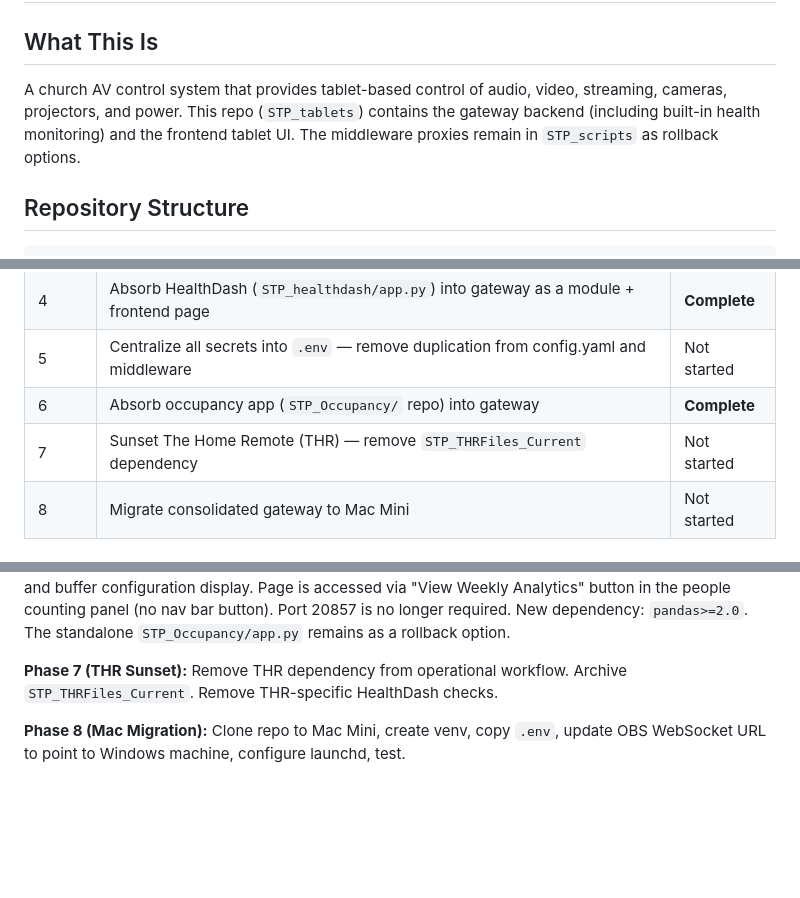
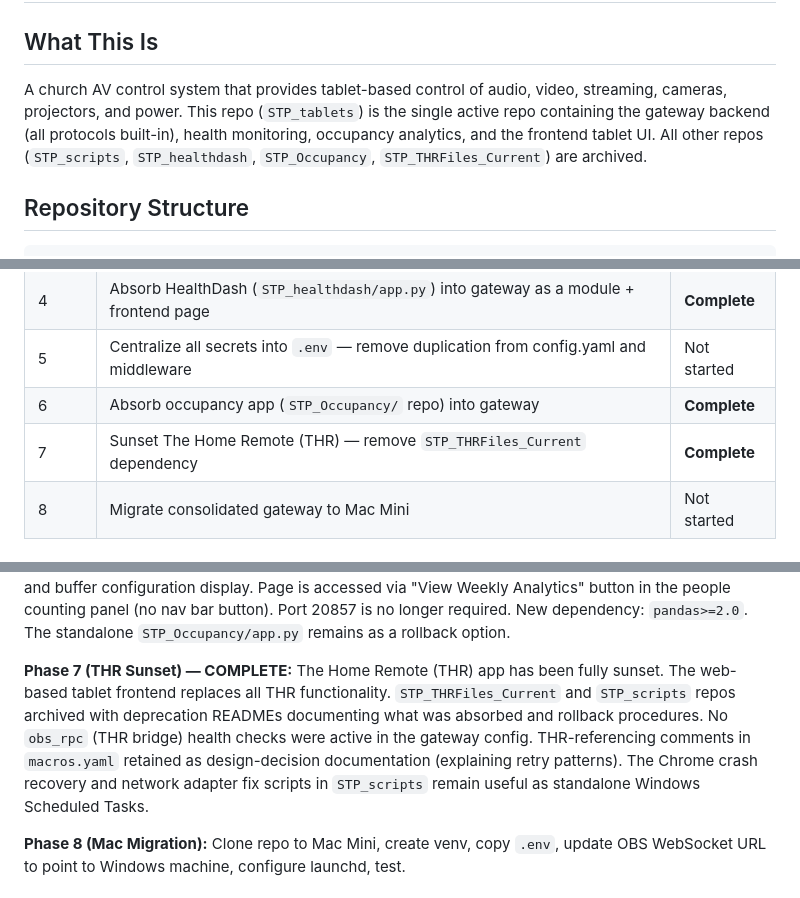
Before and after one commit to gmhanna34/STP_tablets, a Markdown page: CLAUDE.md, 3 parts joined by grey strips. GitHub-like rendering; blank space fills up the shorter version.

Commit message:
Phase 7: Sunset THR, archive STP_scripts and STP_THRFiles_Current
Mark Phase 7 complete in consolidation plan. THR app fully replaced
by web frontend. All archived repos have deprecation READMEs.
Update intro text to reflect STP_tablets as the single active repo.

https://claude.ai/code/session_01WknU2wBsjJ4WdyxAxv8Vdf

```diff
--- a/CLAUDE.md
+++ b/CLAUDE.md
@@ -2,7 +2,7 @@
 
 ## What This Is
 
-A church AV control system that provides tablet-based control of audio, video, streaming, cameras, projectors, and power. This repo (`STP_tablets`) contains the gateway backend (including built-in health monitoring) and the frontend tablet UI. The middleware proxies remain in `STP_scripts` as rollback options.
+A church AV control system that provides tablet-based control of audio, video, streaming, cameras, projectors, and power. This repo (`STP_tablets`) is the single active repo containing the gateway backend (all protocols built-in), health monitoring, occupancy analytics, and the frontend tablet UI. All other repos (`STP_scripts`, `STP_healthdash`, `STP_Occupancy`, `STP_THRFiles_Current`) are archived.
 
 ## Repository Structure
 
@@ -213,7 +213,7 @@ Tablets/Browsers (kiosk mode, 192.168.1.0/24)
 | 4 | Absorb HealthDash (`STP_healthdash/app.py`) into gateway as a module + frontend page | **Complete** |
 | 5 | Centralize all secrets into `.env` — remove duplication from config.yaml and middleware | Not started |
 | 6 | Absorb occupancy app (`STP_Occupancy/` repo) into gateway | **Complete** |
-| 7 | Sunset The Home Remote (THR) — remove `STP_THRFiles_Current` dependency | Not started |
+| 7 | Sunset The Home Remote (THR) — remove `STP_THRFiles_Current` dependency | **Complete** |
 | 8 | Migrate consolidated gateway to Mac Mini | Not started |
 
 ### Key Decisions
@@ -238,7 +238,7 @@ Tablets/Browsers (kiosk mode, 192.168.1.0/24)
 
 **Phase 6 (Occupancy) — COMPLETE:** Moved CSV-based occupancy analytics from `STP_Occupancy/app.py` into `gateway/occupancy_module.py`. The gateway now scans Camlytics CSV exports (BuildingOccupancy/ and CommunionCounts/ sub-folders), parses weekly trends, communion counts, occupancy pacing, and participation ratios using pandas. CSV downloads from Camlytics cloud (previously handled by Windows Scheduled Task scripts in `STP_scripts/`) are now run by the module's internal daily scheduler. Added `#occupancy` page to frontend with Chart.js charts (occupancy trend, communion trend, comparison bar chart, pacing drill-down), KPI summary cards, week-over-week table, and buffer configuration display. Page is accessed via "View Weekly Analytics" button in the people counting panel (no nav bar button). Port 20857 is no longer required. New dependency: `pandas>=2.0`. The standalone `STP_Occupancy/app.py` remains as a rollback option.
 
-**Phase 7 (THR Sunset):** Remove THR dependency from operational workflow. Archive `STP_THRFiles_Current`. Remove THR-specific HealthDash checks.
+**Phase 7 (THR Sunset) — COMPLETE:** The Home Remote (THR) app has been fully sunset. The web-based tablet frontend replaces all THR functionality. `STP_THRFiles_Current` and `STP_scripts` repos archived with deprecation READMEs documenting what was absorbed and rollback procedures. No `obs_rpc` (THR bridge) health checks were active in the gateway config. THR-referencing comments in `macros.yaml` retained as design-decision documentation (explaining retry patterns). The Chrome crash recovery and network adapter fix scripts in `STP_scripts` remain useful as standalone Windows Scheduled Tasks.
 
 **Phase 8 (Mac Migration):** Clone repo to Mac Mini, create venv, copy `.env`, update OBS WebSocket URL to point to Windows machine, configure launchd, test.
 
```
